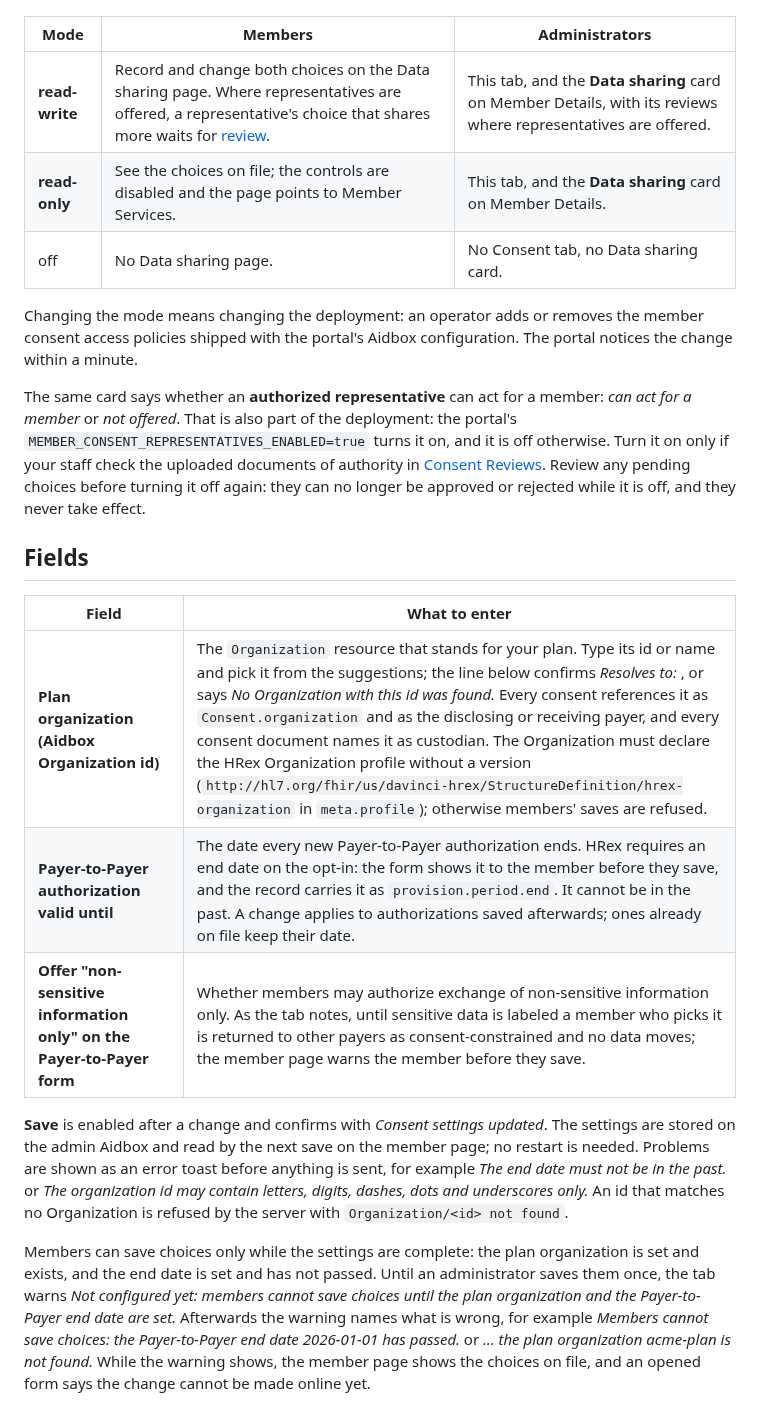
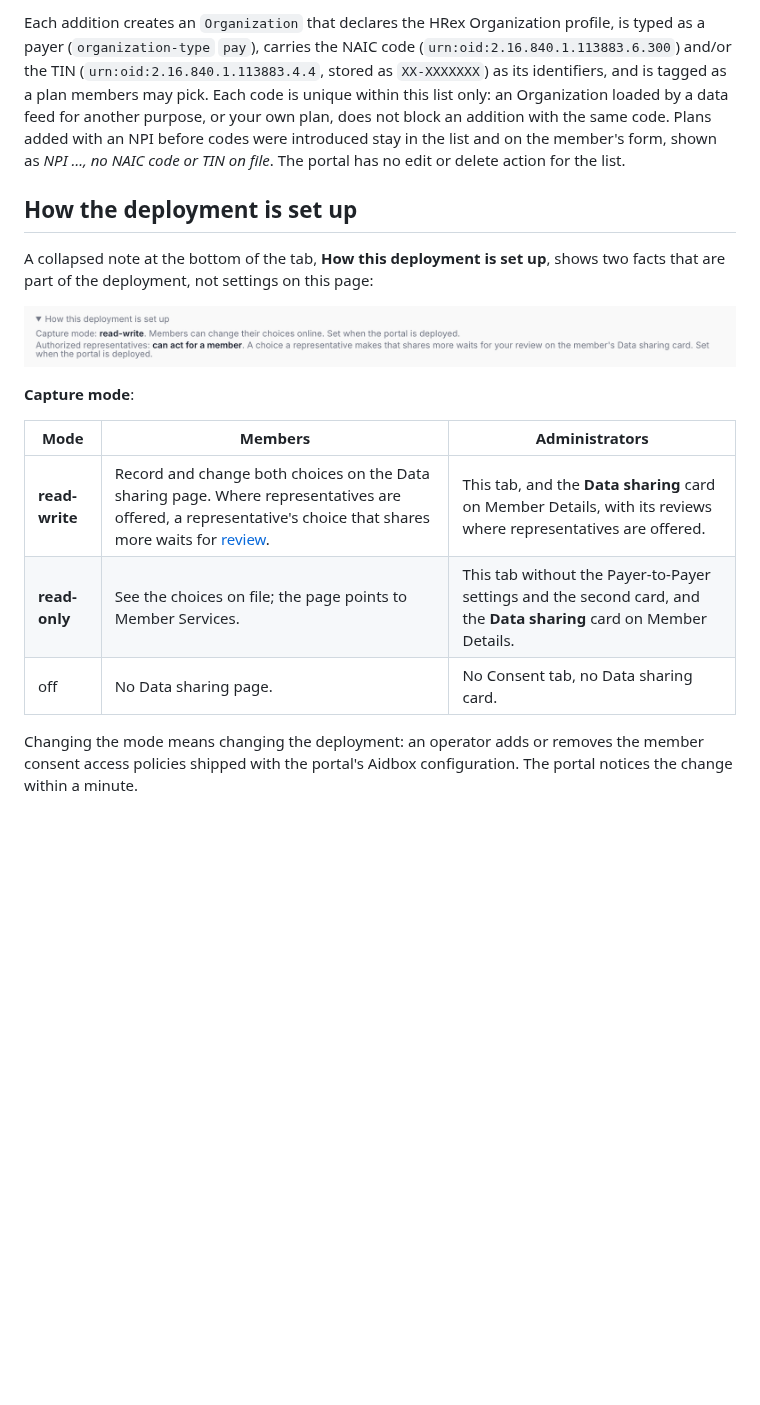
Before and after one commit to HealthSamurai/payerbox-docs, a Markdown page: docs/fhir-app-portal/consent-settings.md, the part around one of its changes. Drawn GitHub-style; pictures changed too: assets/fhir-app-portal/consent/admin-consent-deployment-note.png (added); blank space fills up the shorter version.

```diff
--- a/docs/fhir-app-portal/consent-settings.md
+++ b/docs/fhir-app-portal/consent-settings.md
@@ -19,23 +60,18 @@ The first card shows the deployment's capture mode. It is part of the deployment
+Each addition creates an `Organization` that declares the HRex Organization profile, is typed as a payer (`organization-type` `pay`), carries the NAIC code (`urn:oid:2.16.840.1.113883.6.300`) and/or the TIN (`urn:oid:2.16.840.1.113883.4.4`, stored as `XX-XXXXXXX`) as its identifiers, and is tagged as a plan members may pick. Each code is unique within this list only: an Organization loaded by a data feed for another purpose, or your own plan, does not block an addition with the same code. Plans added with an NPI before codes were introduced stay in the list and on the member's form, shown as *NPI …, no NAIC code or TIN on file*. The portal has no edit or delete action for the list.
+
+## How the deployment is set up
+
+A collapsed note at the bottom of the tab, **How this deployment is set up**, shows two facts that are part of the deployment, not settings on this page:
+
+![The note expanded: Capture mode read-write, members can change their choices online; Authorized representatives can act for a member, a choice that shares more waits for review](../../assets/fhir-app-portal/consent/admin-consent-deployment-note.png)
+
+**Capture mode**:
 
 | Mode | Members | Administrators |
 |---|---|---|
 | **read-write** | Record and change both choices on the Data sharing page. Where representatives are offered, a representative's choice that shares more waits for [review](consent-reviews.md). | This tab, and the **Data sharing** card on Member Details, with its reviews where representatives are offered. |
-| **read-only** | See the choices on file; the controls are disabled and the page points to Member Services. | This tab, and the **Data sharing** card on Member Details. |
+| **read-only** | See the choices on file; the page points to Member Services. | This tab without the Payer-to-Payer settings and the second card, and the **Data sharing** card on Member Details. |
 | off | No Data sharing page. | No Consent tab, no Data sharing card. |
 
 Changing the mode means changing the deployment: an operator adds or removes the member consent access policies shipped with the portal's Aidbox configuration. The portal notices the change within a minute.
 
-The same card says whether an **authorized representative** can act for a member: *can act for a member* or *not offered*. That is also part of the deployment: the portal's `MEMBER_CONSENT_REPRESENTATIVES_ENABLED=true` turns it on, and it is off otherwise. Turn it on only if your staff check the uploaded documents of authority in [Consent Reviews](consent-reviews.md). Review any pending choices before turning it off again: they can no longer be approved or rejected while it is off, and they never take effect.
-
-## Fields
-
-| Field | What to enter |
-|---|---|
-| **Plan organization (Aidbox Organization id)** | The `Organization` resource that stands for your plan. Type its id or name and pick it from the suggestions; the line below confirms *Resolves to: <name>*, or says *No Organization with this id was found.* Every consent references it as `Consent.organization` and as the disclosing or receiving payer, and every consent document names it as custodian. The Organization must declare the HRex Organization profile without a version (`http://hl7.org/fhir/us/davinci-hrex/StructureDefinition/hrex-organization` in `meta.profile`); otherwise members' saves are refused. |
-| **Payer-to-Payer authorization valid until** | The date every new Payer-to-Payer authorization ends. HRex requires an end date on the opt-in: the form shows it to the member before they save, and the record carries it as `provision.period.end`. It cannot be in the past. A change applies to authorizations saved afterwards; ones already on file keep their date. |
-| **Offer "non-sensitive information only" on the Payer-to-Payer form** | Whether members may authorize exchange of non-sensitive information only. As the tab notes, until sensitive data is labeled a member who picks it is returned to other payers as consent-constrained and no data moves; the member page warns the member before they save. |
-
-**Save** is enabled after a change and confirms with *Consent settings updated*. The settings are stored on the admin Aidbox and read by the next save on the member page; no restart is needed. Problems are shown as an error toast before anything is sent, for example *The end date must not be in the past.* or *The organization id may contain letters, digits, dashes, dots and underscores only.* An id that matches no Organization is refused by the server with `Organization/<id> not found`.
-
-Members can save choices only while the settings are complete: the plan organization is set and exists, and the end date is set and has not passed. Until an administrator saves them once, the tab warns *Not configured yet: members cannot save choices until the plan organization and the Payer-to-Payer end date are set.* Afterwards the warning names what is wrong, for example *Members cannot save choices: the Payer-to-Payer end date 2026-01-01 has passed.* or *… the plan organization acme-plan is not found.* While the warning shows, the member page shows the choices on file, and an opened form says the change cannot be made online yet.
-
```
Also changed, not shown: other parts of docs/fhir-app-portal/consent-settings.md (+50 -23 lines), docs/fhir-app-portal/consent-reviews.md (+1 -1 lines), assets/fhir-app-portal/consent/admin-consent-plan-add.png (added), assets/fhir-app-portal/consent/admin-consent-plan-not-found.png (added), assets/fhir-app-portal/consent/admin-consent-settings-problems.png (added), assets/fhir-app-portal/consent/admin-consent-settings-v3.png, assets/fhir-app-portal/consent/admin-previous-payers-register-v2.png, 2 other files.
